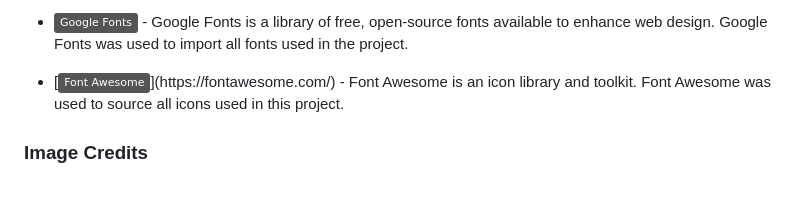
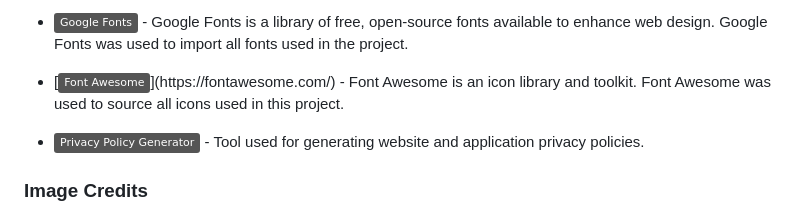
Before and after one commit to k-nadia/project-1, a Markdown page: README.md, the part around the change. Drawn GitHub-style; badges without logos; blank space fills up the shorter version.

Commit message:
Add Privacy Policy Generator to 'Content Generators' section of README.md

```diff
--- a/README.md
+++ b/README.md
@@ -498,6 +498,8 @@ Expand/Collapse List starting code from @gregsaxton at copepen.io.
 
 - [![Font Awesome](https://img.shields.io/badge/Font%20Awesome-grey?)](https://fontawesome.com/) - Font Awesome is an icon library and toolkit. Font Awesome was used to source all icons used in this project.
 
+- [![Privacy Policy Generator](https://img.shields.io/badge/Privacy%20Policy%20Generator-grey)](https://www.privacypolicygenerator.info/) - Tool used for generating website and application privacy policies.
+
 ### **Image Credits**
 
 *Image Usage - Hero Image (Home Page)*
```
